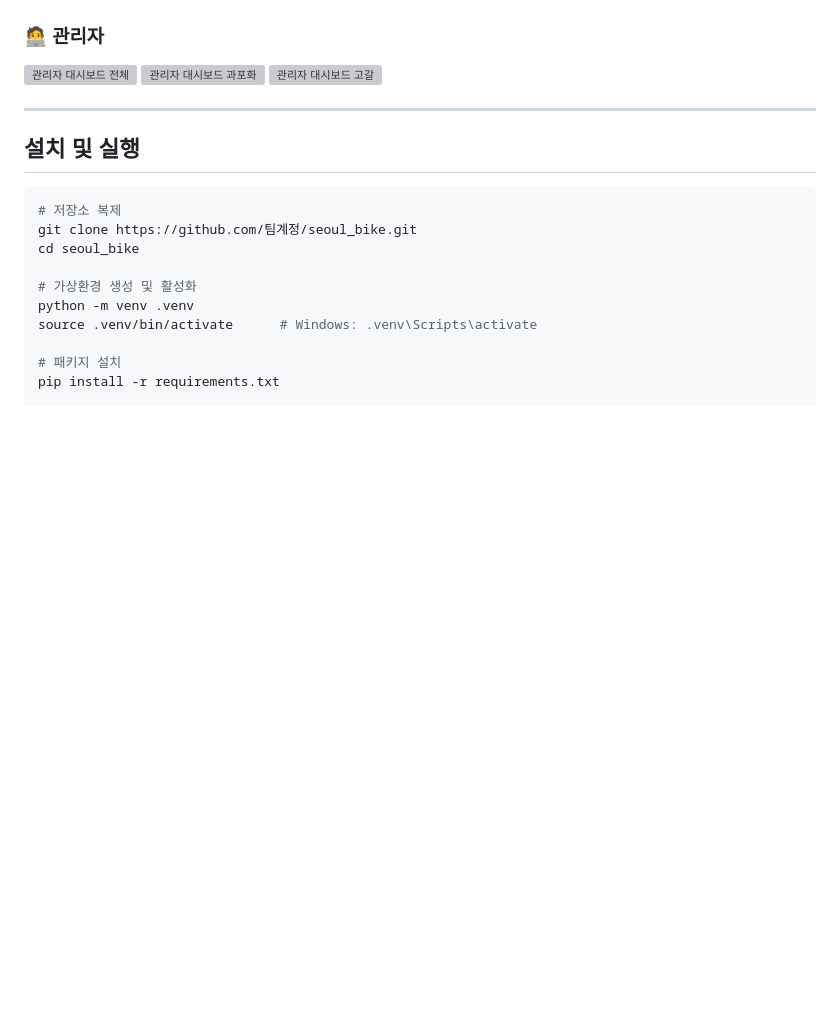
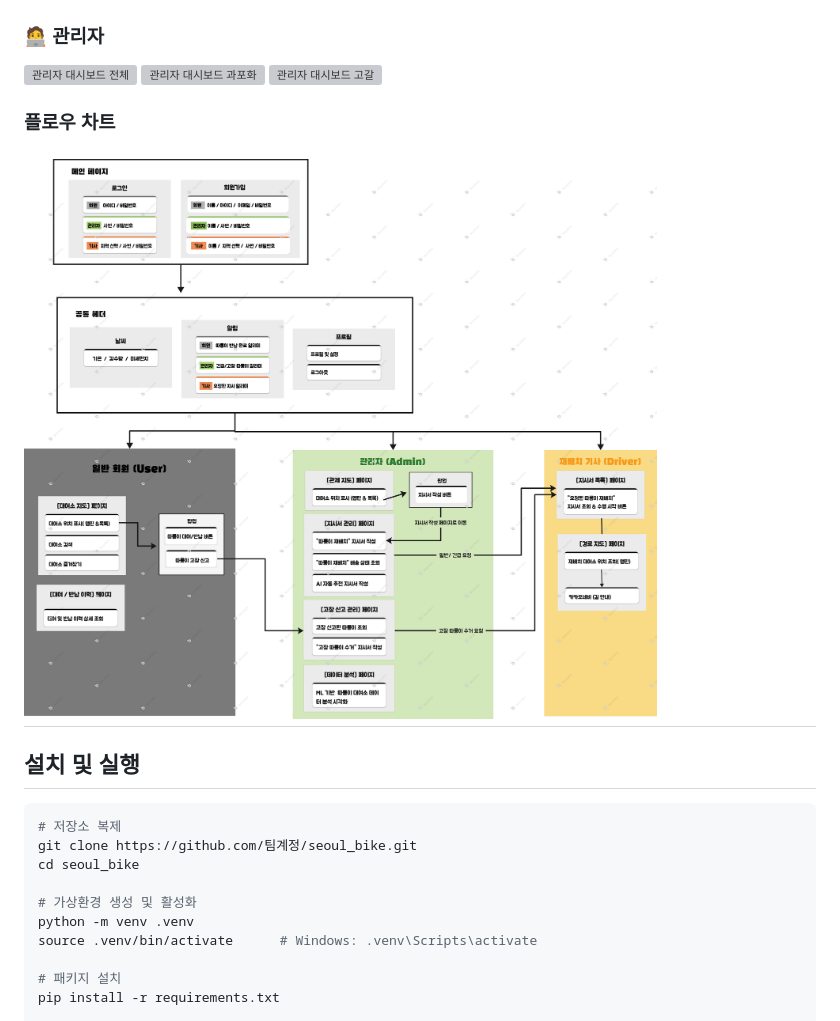
Before and after one commit to syeonris72/seoul_bike, a Markdown page: README.md, the part around the change. Drawn GitHub-style; pictures changed too: image/flowchart.png (added); blank space fills up the shorter version; grey boxes are pictures that could not be loaded.

```diff
--- a/README.md
+++ b/README.md
@@ -518,6 +518,8 @@ AI/ML 파이프라인은 MLflow 챔피언 모델을 통해 실시간·시간대
 ![관리자 대시보드 과포화](./image/dashboard2.png)
 ![관리자 대시보드 고갈](./image/dashboard3.png)
 
+### 플로우 차트
+![플로우 차트](./image/flowchart.png)
 ---
 
 ## 설치 및 실행
```
